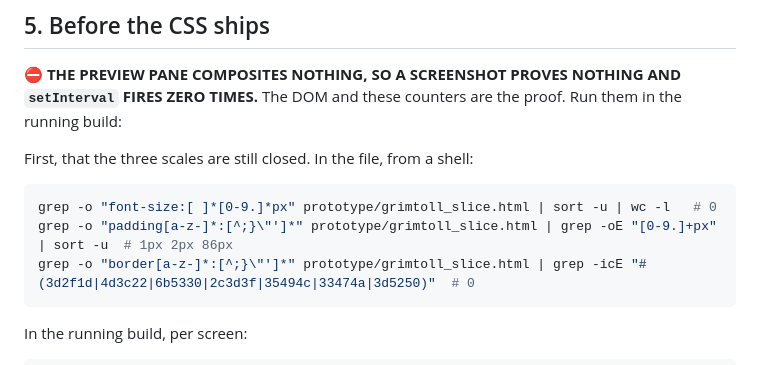
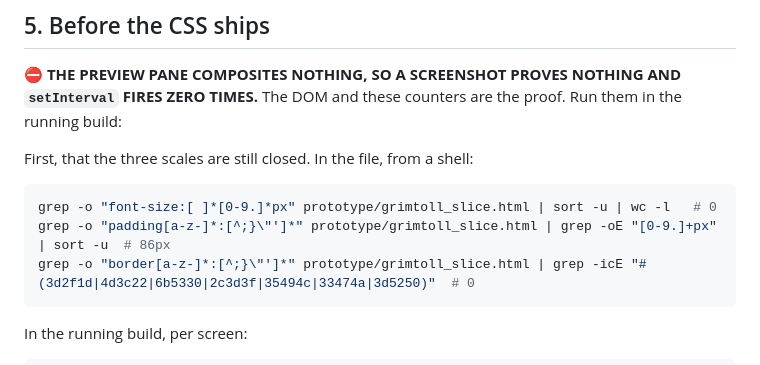
Before and after one commit to dmytriyvihrov-stack/My-game, a Markdown page: .claude/rules/ui-scales.md, the part around the change. Drawn GitHub-style.

Commit message:
ui-scales §5: the padding gate expects 86px alone
#231 replaced the zone-of-control odds plate with a shadowed readout, so
.hin>.zodds{padding:1px 2px} stopped existing. §3 was updated in that desk
and says so; the §5 gate command three sections down still expected the old
three values, so the file disagreed with itself and the gate would have read
as a failure. Measured on the merged build: the grep returns 86px alone.

Co-Authored-By: Claude Opus 5 <noreply@anthropic.com>

````diff
--- a/.claude/rules/ui-scales.md
+++ b/.claude/rules/ui-scales.md
@@ -250,7 +250,7 @@ First, that the three scales are still closed. In the file, from a shell:
 
 ```bash
 grep -o "font-size:[ ]*[0-9.]*px" prototype/grimtoll_slice.html | sort -u | wc -l   # 0
-grep -o "padding[a-z-]*:[^;}\"']*" prototype/grimtoll_slice.html | grep -oE "[0-9.]+px" | sort -u  # 1px 2px 86px
+grep -o "padding[a-z-]*:[^;}\"']*" prototype/grimtoll_slice.html | grep -oE "[0-9.]+px" | sort -u  # 86px
 grep -o "border[a-z-]*:[^;}\"']*" prototype/grimtoll_slice.html | grep -icE "#(3d2f1d|4d3c22|6b5330|2c3d3f|35494c|33474a|3d5250)"  # 0
 ```
 
````
